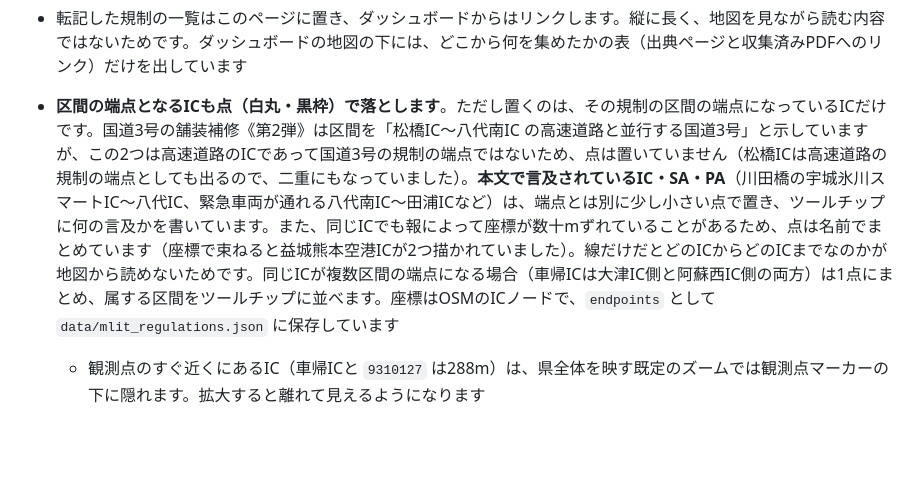
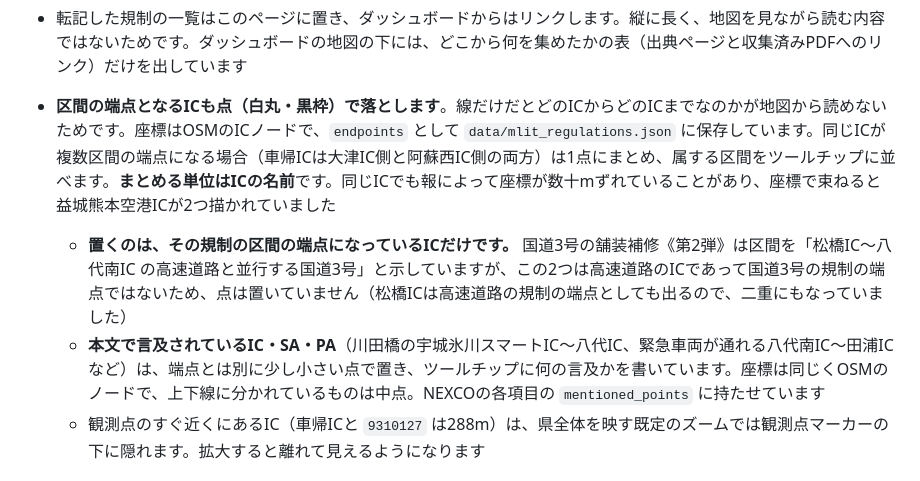
Before and after one commit to centrixuge/kumamoto-earthquake-traffic-map, a Markdown page: docs/regulations.md, the part around the change. Drawn GitHub-style; blank space fills up the shorter version.

Commit message:
ICの説明の文を並べ直す
端点の説明に追記した結果、理由の文が後ろに回って読みにくく
なっていたので、端点／置かない場合／本文で言及されたIC、の
順に整理した。

Co-Authored-By: Claude Opus 5 <noreply@anthropic.com>

```diff
--- a/docs/regulations.md
+++ b/docs/regulations.md
@@ -45,7 +45,9 @@
 
   並びは**状態が先、データソースが後**です（状態は 規制中→解除済み→地震前から、データソースは 高速道路→直轄国道→県・市町村管理）。「地震前から」は①にしか現れません（②③は今回の地震に関する報だけを転記しているため）。記録している規制の多くはすでに解除済みなので（県フィード65件のうち地震後かつ継続中は16件）、既定では規制中だけを出します。区間の端点（IC）は独立したレイヤにせず、その区間と同じレイヤに入れているので、区間を消せば一緒に消えます（同じICが規制中と解除済みの両方の区間の端点になる場合は、レイヤごとに1つずつ置いています）
 - 転記した規制の一覧はこのページに置き、ダッシュボードからはリンクします。縦に長く、地図を見ながら読む内容ではないためです。ダッシュボードの地図の下には、どこから何を集めたかの表（出典ページと収集済みPDFへのリンク）だけを出しています
-- **区間の端点となるICも点（白丸・黒枠）で落とします**。ただし置くのは、その規制の区間の端点になっているICだけです。国道3号の舗装補修《第2弾》は区間を「松橋IC〜八代南IC の高速道路と並行する国道3号」と示していますが、この2つは高速道路のICであって国道3号の規制の端点ではないため、点は置いていません（松橋ICは高速道路の規制の端点としても出るので、二重にもなっていました）。**本文で言及されているIC・SA・PA**（川田橋の宇城氷川スマートIC〜八代IC、緊急車両が通れる八代南IC〜田浦ICなど）は、端点とは別に少し小さい点で置き、ツールチップに何の言及かを書いています。また、同じICでも報によって座標が数十mずれていることがあるため、点は名前でまとめています（座標で束ねると益城熊本空港ICが2つ描かれていました）。線だけだとどのICからどのICまでなのかが地図から読めないためです。同じICが複数区間の端点になる場合（車帰ICは大津IC側と阿蘇西IC側の両方）は1点にまとめ、属する区間をツールチップに並べます。座標はOSMのICノードで、`endpoints` として`data/mlit_regulations.json` に保存しています
+- **区間の端点となるICも点（白丸・黒枠）で落とします**。線だけだとどのICからどのICまでなのかが地図から読めないためです。座標はOSMのICノードで、`endpoints` として `data/mlit_regulations.json` に保存しています。同じICが複数区間の端点になる場合（車帰ICは大津IC側と阿蘇西IC側の両方）は1点にまとめ、属する区間をツールチップに並べます。**まとめる単位はICの名前**です。同じICでも報によって座標が数十mずれていることがあり、座標で束ねると益城熊本空港ICが2つ描かれていました
+  - **置くのは、その規制の区間の端点になっているICだけです。** 国道3号の舗装補修《第2弾》は区間を「松橋IC〜八代南IC の高速道路と並行する国道3号」と示していますが、この2つは高速道路のICであって国道3号の規制の端点ではないため、点は置いていません（松橋ICは高速道路の規制の端点としても出るので、二重にもなっていました）
+  - **本文で言及されているIC・SA・PA**（川田橋の宇城氷川スマートIC〜八代IC、緊急車両が通れる八代南IC〜田浦ICなど）は、端点とは別に少し小さい点で置き、ツールチップに何の言及かを書いています。座標は同じくOSMのノードで、上下線に分かれているものは中点。NEXCOの各項目の `mentioned_points` に持たせています
   - 観測点のすぐ近くにあるIC（車帰ICと `9310127` は288m）は、県全体を映す既定のズームでは観測点マーカーの下に隠れます。拡大すると離れて見えるようになります
 
 ### ② 直轄国道の転記済み一覧
```
